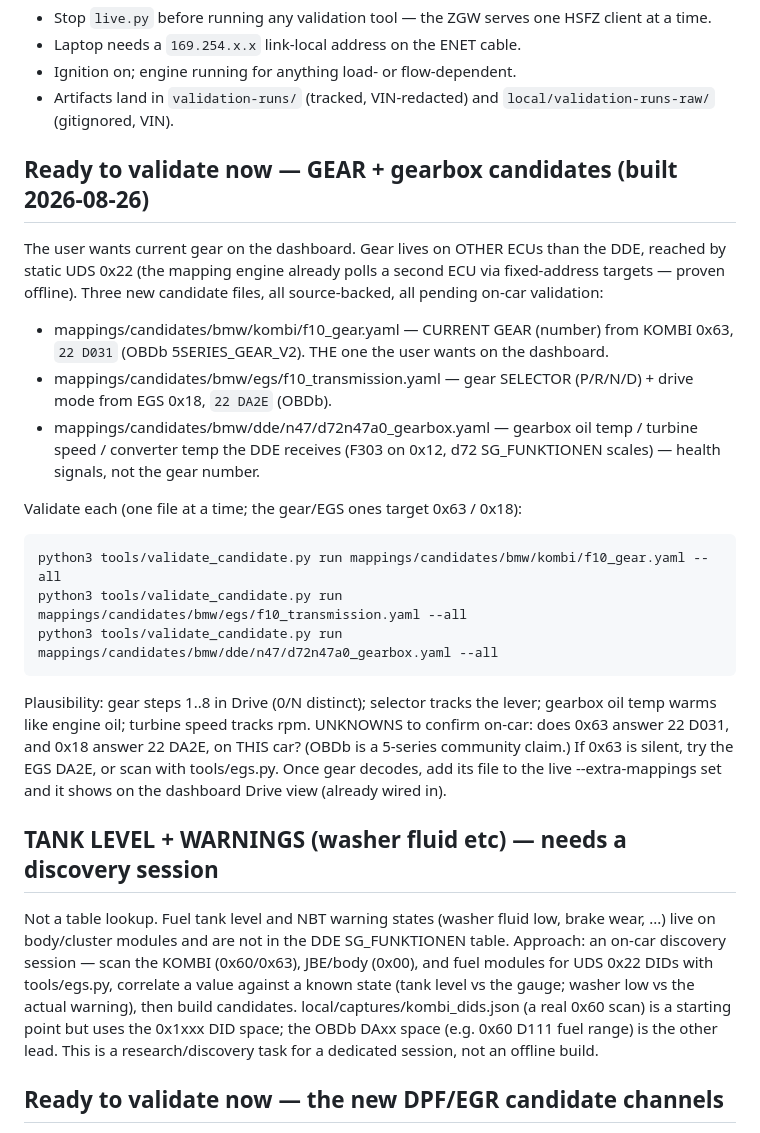
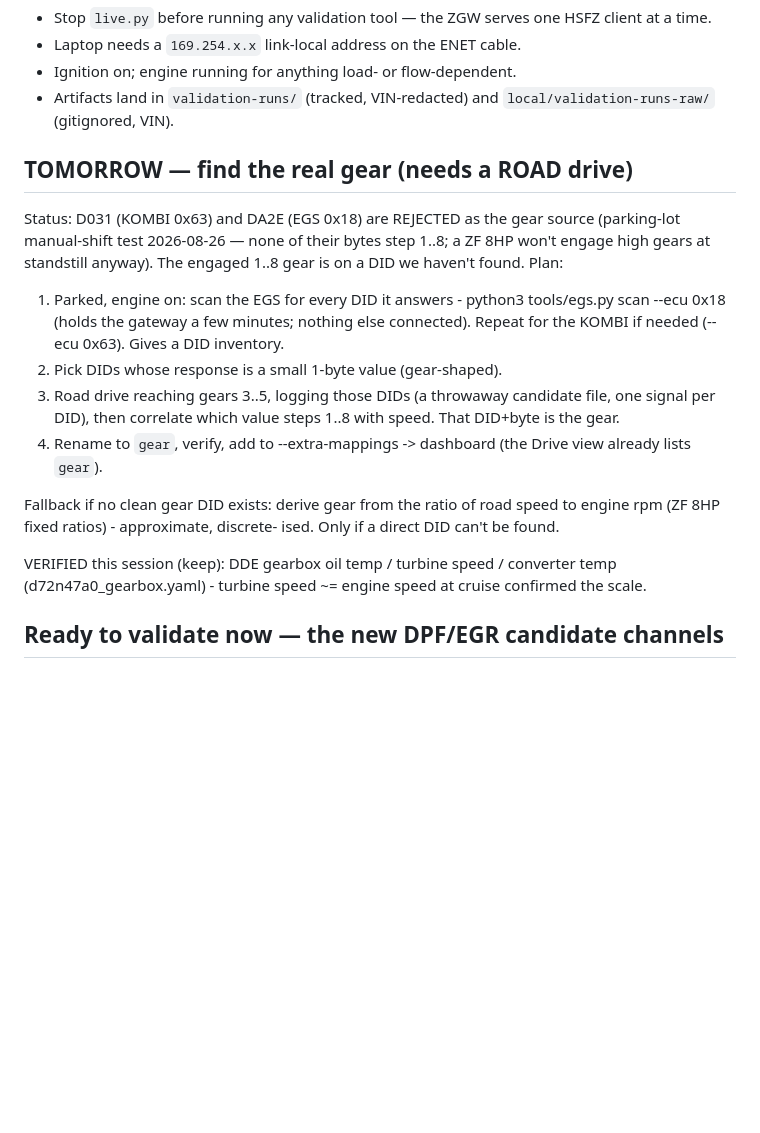
Before and after one commit to Vladimir3261/f10-dashboard, a Markdown page: research/reports/n47-next-session.md, the part around the change. GitHub-like rendering; blank space fills up the shorter version.

Commit message:
Plan tomorrow's gear discovery (egs.py scan + road drive)
D031/DA2E rejected as gear; the engaged 1..8 gear needs an EGS 0x18 DID
scan + a road drive reaching gears 3..5 to correlate. Recorded as
tomorrow's first task. DDE gearbox health channels stay verified.

Co-Authored-By: Claude Opus 5 <noreply@anthropic.com>

```diff
--- a/research/reports/n47-next-session.md
+++ b/research/reports/n47-next-session.md
@@ -15,48 +15,31 @@ proven. This file is the to-do for the next session.
 - Artifacts land in `validation-runs/` (tracked, VIN-redacted) and
   `local/validation-runs-raw/` (gitignored, VIN).
 
-## Ready to validate now — GEAR + gearbox candidates (built 2026-08-26)
+## TOMORROW — find the real gear (needs a ROAD drive)
 
-The user wants current gear on the dashboard. Gear lives on OTHER ECUs
-than the DDE, reached by static UDS 0x22 (the mapping engine already
-polls a second ECU via fixed-address targets — proven offline). Three
-new candidate files, all source-backed, all pending on-car validation:
+Status: D031 (KOMBI 0x63) and DA2E (EGS 0x18) are REJECTED as the gear
+source (parking-lot manual-shift test 2026-08-26 — none of their bytes
+step 1..8; a ZF 8HP won't engage high gears at standstill anyway). The
+engaged 1..8 gear is on a DID we haven't found. Plan:
 
-  - mappings/candidates/bmw/kombi/f10_gear.yaml — CURRENT GEAR (number)
-    from KOMBI 0x63, `22 D031` (OBDb 5SERIES_GEAR_V2). THE one the user
-    wants on the dashboard.
-  - mappings/candidates/bmw/egs/f10_transmission.yaml — gear SELECTOR
-    (P/R/N/D) + drive mode from EGS 0x18, `22 DA2E` (OBDb).
-  - mappings/candidates/bmw/dde/n47/d72n47a0_gearbox.yaml — gearbox oil
-    temp / turbine speed / converter temp the DDE receives (F303 on 0x12,
-    d72 SG_FUNKTIONEN scales) — health signals, not the gear number.
+1. Parked, engine on: scan the EGS for every DID it answers -
+       python3 tools/egs.py scan --ecu 0x18
+   (holds the gateway a few minutes; nothing else connected). Repeat for
+   the KOMBI if needed (--ecu 0x63). Gives a DID inventory.
+2. Pick DIDs whose response is a small 1-byte value (gear-shaped).
+3. Road drive reaching gears 3..5, logging those DIDs (a throwaway
+   candidate file, one signal per DID), then correlate which value steps
+   1..8 with speed. That DID+byte is the gear.
+4. Rename to `gear`, verify, add to --extra-mappings -> dashboard (the
+   Drive view already lists `gear`).
 
-Validate each (one file at a time; the gear/EGS ones target 0x63 / 0x18):
+Fallback if no clean gear DID exists: derive gear from the ratio of
+road speed to engine rpm (ZF 8HP fixed ratios) - approximate, discrete-
+ised. Only if a direct DID can't be found.
 
-    python3 tools/validate_candidate.py run mappings/candidates/bmw/kombi/f10_gear.yaml --all
-    python3 tools/validate_candidate.py run mappings/candidates/bmw/egs/f10_transmission.yaml --all
-    python3 tools/validate_candidate.py run mappings/candidates/bmw/dde/n47/d72n47a0_gearbox.yaml --all
-
-Plausibility: gear steps 1..8 in Drive (0/N distinct); selector tracks the
-lever; gearbox oil temp warms like engine oil; turbine speed tracks rpm.
-UNKNOWNS to confirm on-car: does 0x63 answer 22 D031, and 0x18 answer
-22 DA2E, on THIS car? (OBDb is a 5-series community claim.) If 0x63 is
-silent, try the EGS DA2E, or scan with tools/egs.py. Once gear decodes,
-add its file to the live --extra-mappings set and it shows on the
-dashboard Drive view (already wired in).
-
-## TANK LEVEL + WARNINGS (washer fluid etc) — needs a discovery session
-
-Not a table lookup. Fuel tank level and NBT warning states (washer fluid
-low, brake wear, ...) live on body/cluster modules and are not in the DDE
-SG_FUNKTIONEN table. Approach: an on-car discovery session — scan the
-KOMBI (0x60/0x63), JBE/body (0x00), and fuel modules for UDS 0x22 DIDs
-with tools/egs.py, correlate a value against a known state (tank level
-vs the gauge; washer low vs the actual warning), then build candidates.
-local/captures/kombi_dids.json (a real 0x60 scan) is a starting point but
-uses the 0x1xxx DID space; the OBDb DAxx space (e.g. 0x60 D111 fuel range)
-is the other lead. This is a research/discovery task for a dedicated
-session, not an offline build.
+VERIFIED this session (keep): DDE gearbox oil temp / turbine speed /
+converter temp (d72n47a0_gearbox.yaml) - turbine speed ~= engine speed
+at cruise confirmed the scale.
 
 ## Ready to validate now — the new DPF/EGR candidate channels
 
```
